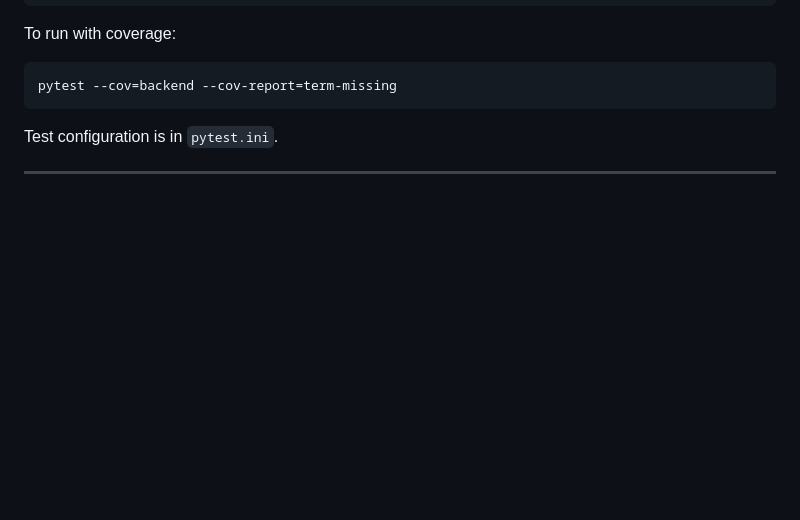
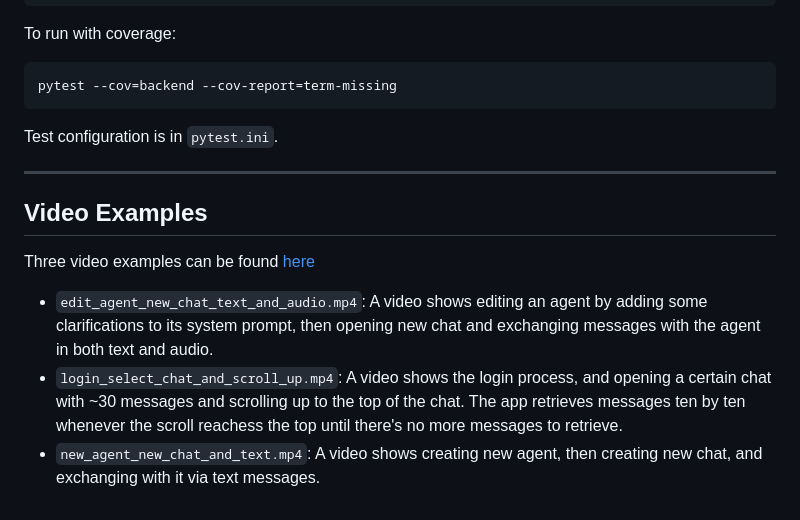
Before and after one commit to MohamedFarouk94/multiagent, a Markdown page: README.md, the part around the change. Drawn GitHub-style; blank space fills up the shorter version.

Commit message:
adding exampe videos to readme

```diff
--- a/README.md
+++ b/README.md
@@ -341,3 +341,11 @@ pytest --cov=backend --cov-report=term-missing
 Test configuration is in `pytest.ini`.
 
 ---
+
+## Video Examples
+
+Three video examples can be found [here](https://drive.google.com/drive/folders/1LGkyrXAwwBtAQHrOTb_wOfnHn7oW_NKu)
+
+- `edit_agent_new_chat_text_and_audio.mp4`: A video shows editing an agent by adding some clarifications to its system prompt, then opening new chat and exchanging messages with the agent in both text and audio.
+- `login_select_chat_and_scroll_up.mp4`: A video shows the login process, and opening a certain chat with ~30 messages and scrolling up to the top of the chat. The app retrieves messages ten by ten whenever the scroll reachess the top until there's no more messages to retrieve.
+- `new_agent_new_chat_and_text.mp4`: A video shows creating new agent, then creating new chat, and exchanging with it via text messages.
```
